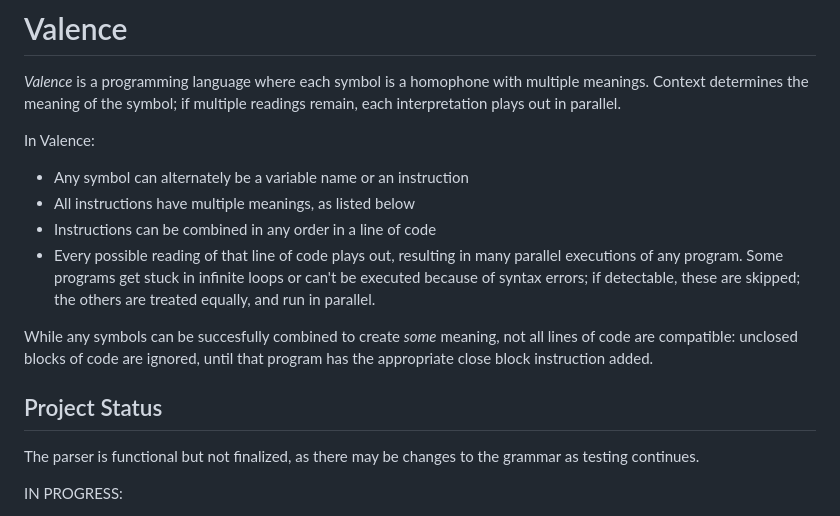
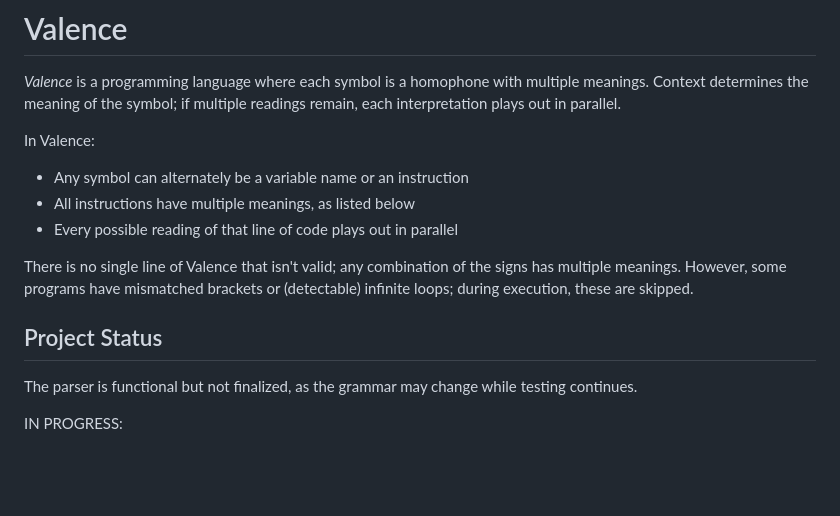
Before and after one commit to rottytooth/Valence, a Markdown page: readme.md, the part around the change. Drawn GitHub-style; blank space fills up the shorter version.

```diff
--- a/readme.md
+++ b/readme.md
@@ -5,14 +5,13 @@
 In Valence:
 * Any symbol can alternately be a variable name or an instruction
 * All instructions have multiple meanings, as listed below
-* Instructions can be combined in any order in a line of code
-* Every possible reading of that line of code plays out, resulting in many parallel executions of any program. Some programs get stuck in infinite loops or can't be executed because of syntax errors; if detectable, these are skipped; the others are treated equally, and run in parallel.
+* Every possible reading of that line of code plays out in parallel
 
-While any symbols can be succesfully combined to create *some* meaning, not all lines of code are compatible: unclosed blocks of code are ignored, until that program has the appropriate close block instruction added.
+There is no single line of Valence that isn't valid; any combination of the signs has multiple meanings. However, some programs have mismatched brackets or (detectable) infinite loops; during execution, these are skipped.
 
 ## Project Status
 
-The parser is functional but not finalized, as there may be changes to the grammar as testing continues.
+The parser is functional but not finalized, as the grammar may change while testing continues.
 
 IN PROGRESS:
 * Interpreter with parallel execution
```
